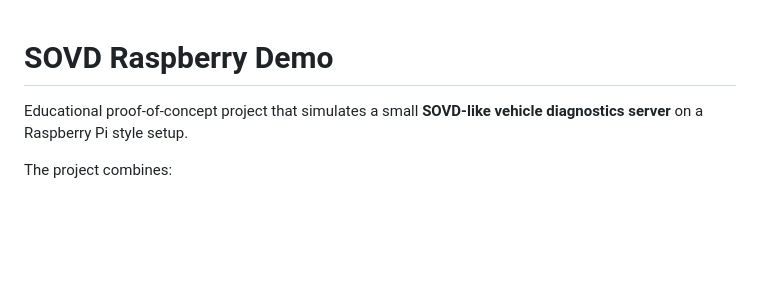
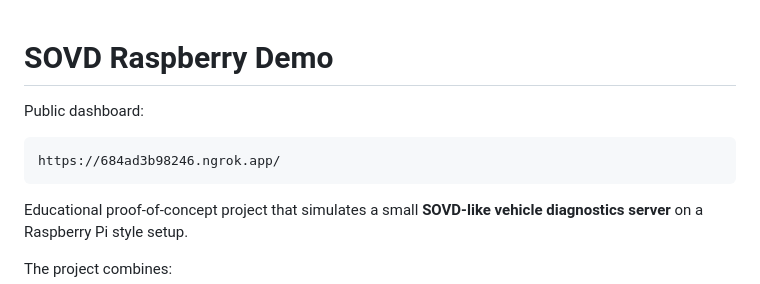
Before and after one commit to analozanocastillo/sovd_raspberry_demo, a Markdown page: README.md, the part around the change. GitHub-like rendering; blank space fills up the shorter version.

Commit message:
Show public dashboard URL at top of README

````diff
--- a/README.md
+++ b/README.md
@@ -1,4 +1,10 @@
 # SOVD Raspberry Demo
+
+Public dashboard:
+
+```text
+https://684ad3b98246.ngrok.app/
+```
 
 Educational proof-of-concept project that simulates a small **SOVD-like vehicle diagnostics server** on a Raspberry Pi style setup.
 
````
